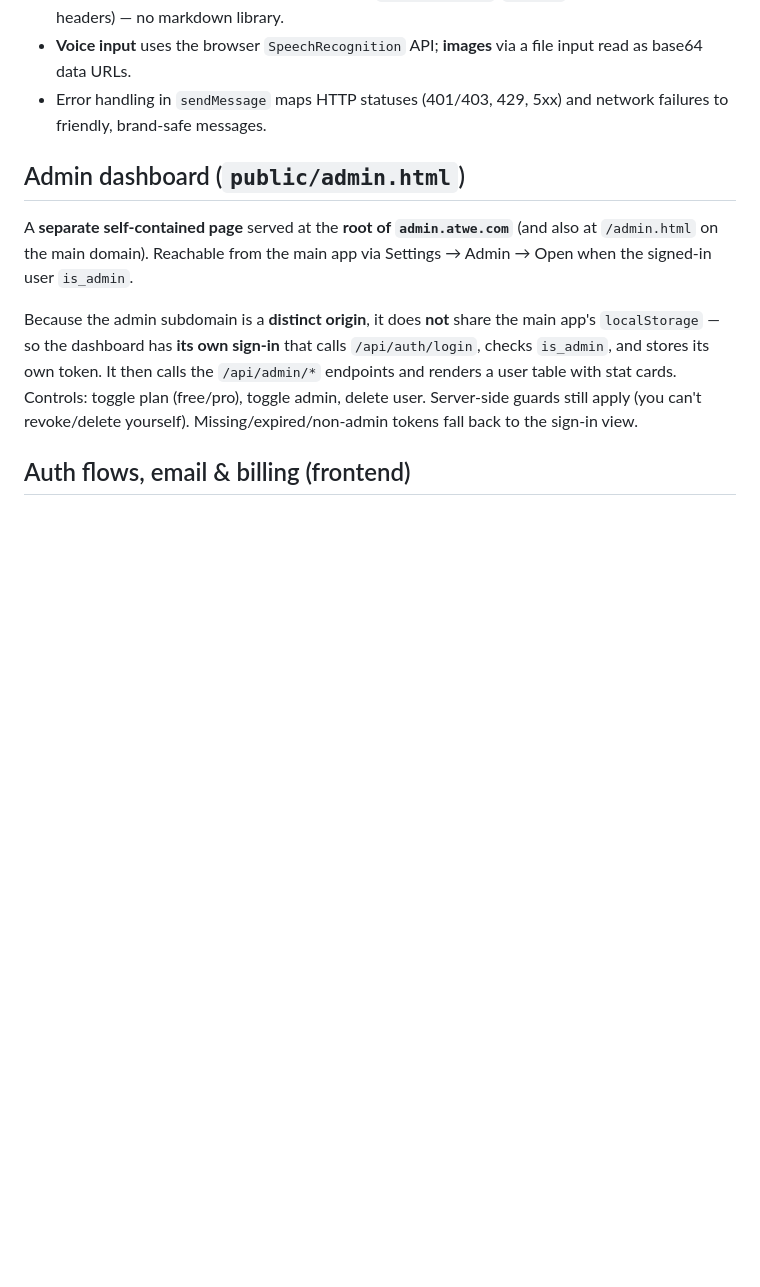
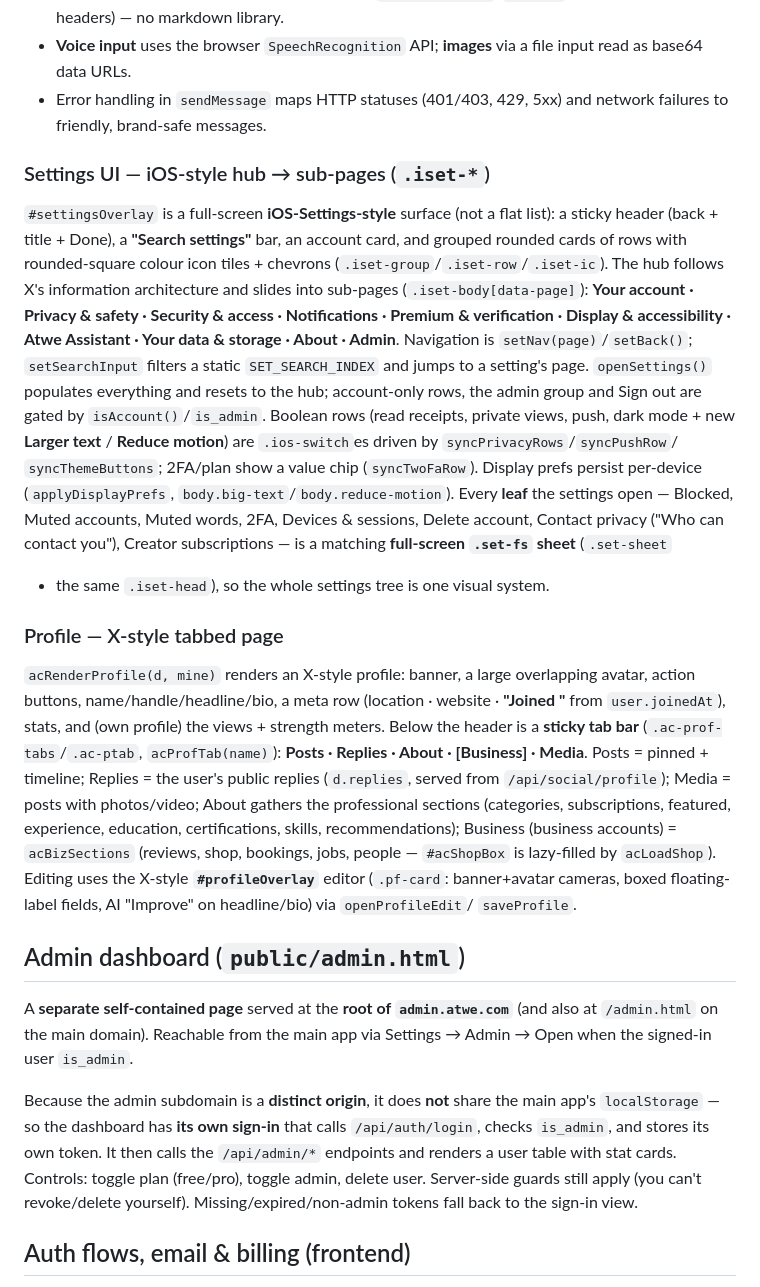
Before and after one commit to yiddiweller/atwe, a Markdown page: CLAUDE.md, the part around the change. Rendered like a GitHub page; blank space fills up the shorter version.

Commit message:
docs: document iOS-card settings + X-style profile in CLAUDE.md
Replace the stale flat-settings description with the new architecture:
the iOS-Settings-style hub → sub-pages (.iset-*), the unified full-screen
.set-fs leaf sheets, the per-device display prefs, and the X-style tabbed
profile (Posts/Replies/About/Business/Media, joinedAt, the .pf-card editor).

```diff
--- a/CLAUDE.md
+++ b/CLAUDE.md
@@ -310,6 +310,45 @@ Everything lives in one file, organized by banner comments
   input read as base64 data URLs.
 - Error handling in `sendMessage` maps HTTP statuses (401/403, 429, 5xx) and
   network failures to friendly, brand-safe messages.
+
+### Settings UI — iOS-style hub → sub-pages (`.iset-*`)
+
+`#settingsOverlay` is a full-screen **iOS-Settings-style** surface (not a flat
+list): a sticky header (back + title + Done), a **"Search settings"** bar, an
+account card, and grouped rounded cards of rows with rounded-square colour icon
+tiles + chevrons (`.iset-group`/`.iset-row`/`.iset-ic`). The hub follows X's
+information architecture and slides into sub-pages (`.iset-body[data-page]`):
+**Your account · Privacy & safety · Security & access · Notifications · Premium
+& verification · Display & accessibility · Atwe Assistant · Your data & storage
+· About · Admin**. Navigation is `setNav(page)`/`setBack()`; `setSearchInput`
+filters a static `SET_SEARCH_INDEX` and jumps to a setting's page.
+`openSettings()` populates everything and resets to the hub; account-only rows,
+the admin group and Sign out are gated by `isAccount()`/`is_admin`. Boolean rows
+(read receipts, private views, push, dark mode + new **Larger text** /
+**Reduce motion**) are `.ios-switch`es driven by `syncPrivacyRows`/`syncPushRow`/
+`syncThemeButtons`; 2FA/plan show a value chip (`syncTwoFaRow`). Display prefs
+persist per-device (`applyDisplayPrefs`, `body.big-text`/`body.reduce-motion`).
+Every **leaf** the settings open — Blocked, Muted accounts, Muted words, 2FA,
+Devices & sessions, Delete account, Contact privacy ("Who can contact you"),
+Creator subscriptions — is a matching **full-screen `.set-fs` sheet** (`.set-sheet`
++ the same `.iset-head`), so the whole settings tree is one visual system.
+
+### Profile — X-style tabbed page
+
+`acRenderProfile(d, mine)` renders an X-style profile: banner, a large
+overlapping avatar, action buttons, name/handle/headline/bio, a meta row
+(location · website · **"Joined <Month Year>"** from `user.joinedAt`), stats, and
+(own profile) the views + strength meters. Below the header is a **sticky tab
+bar** (`.ac-prof-tabs`/`.ac-ptab`, `acProfTab(name)`): **Posts · Replies · About
+· [Business] · Media**. Posts = pinned + timeline; Replies = the user's public
+replies (`d.replies`, served from `/api/social/profile`); Media = posts with
+photos/video; About gathers the professional sections (categories, subscriptions,
+featured, experience, education, certifications, skills, recommendations);
+Business (business accounts) = `acBizSections` (reviews, shop, bookings, jobs,
+people — `#acShopBox` is lazy-filled by `acLoadShop`). Editing uses the
+X-style **`#profileOverlay`** editor (`.pf-card`: banner+avatar cameras, boxed
+floating-label fields, AI "Improve" on headline/bio) via `openProfileEdit`/
+`saveProfile`.
 
 ## Admin dashboard (`public/admin.html`)
 
```
